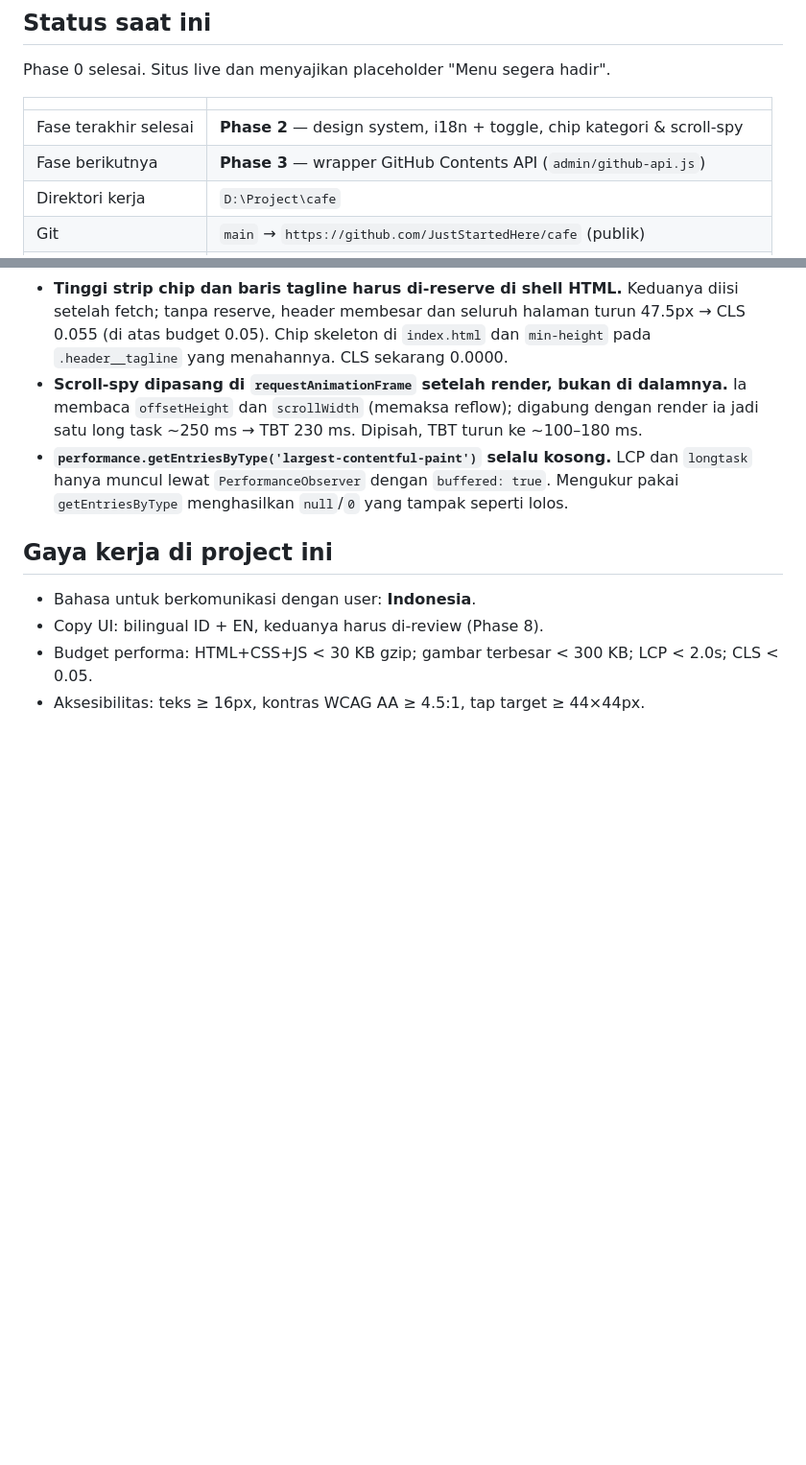
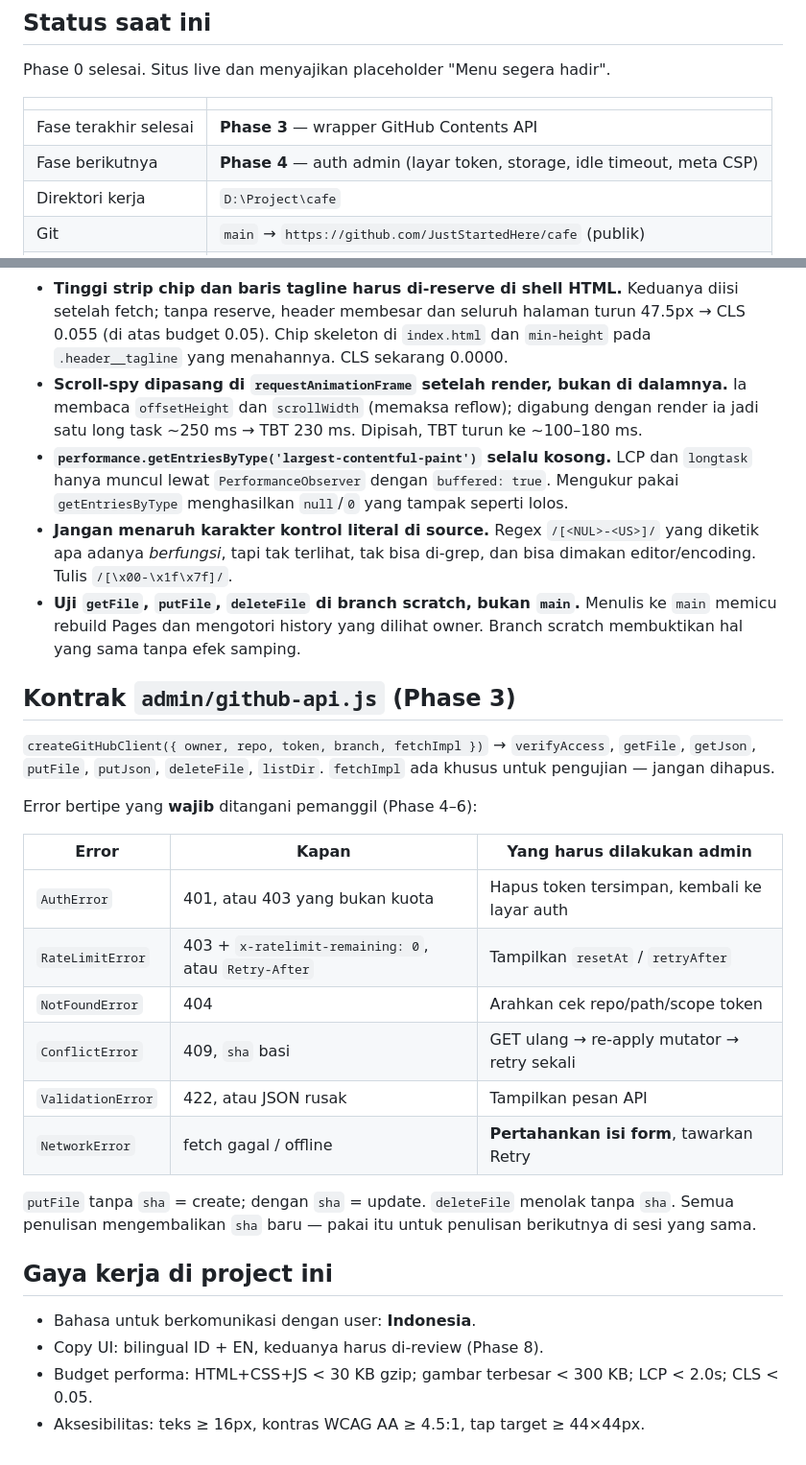
Before and after one commit to JustStartedHere/cafe, a Markdown page: CLAUDE.md, 2 parts joined by grey strips. Shown at 96% size. Rendered like a GitHub page; blank space fills up the shorter version.

Commit message:
Catat status Phase 3 dan kontrak error github-api

```diff
--- a/CLAUDE.md
+++ b/CLAUDE.md
@@ -14,8 +14,8 @@ Phase 0 selesai. Situs live dan menyajikan placeholder "Menu segera hadir".
 
 | | |
 |---|---|
-| Fase terakhir selesai | **Phase 2** — design system, i18n + toggle, chip kategori & scroll-spy |
-| Fase berikutnya | **Phase 3** — wrapper GitHub Contents API (`admin/github-api.js`) |
+| Fase terakhir selesai | **Phase 3** — wrapper GitHub Contents API |
+| Fase berikutnya | **Phase 4** — auth admin (layar token, storage, idle timeout, meta CSP) |
 | Direktori kerja | `D:\Project\cafe` |
 | Git | `main` → `https://github.com/JustStartedHere/cafe` (publik) |
 | Situs | `https://juststartedhere.github.io/cafe/` — Pages dari `main`, folder root |
@@ -145,6 +145,29 @@ Seluruh pasangan lolos WCAG AA. Dua token tambahan lahir dari audit; **jangan ha
 - **`performance.getEntriesByType('largest-contentful-paint')` selalu kosong.** LCP dan `longtask` hanya muncul
   lewat `PerformanceObserver` dengan `buffered: true`. Mengukur pakai `getEntriesByType` menghasilkan `null`/`0`
   yang tampak seperti lolos.
+- **Jangan menaruh karakter kontrol literal di source.** Regex `/[<NUL>-<US>]/` yang diketik apa adanya *berfungsi*,
+  tapi tak terlihat, tak bisa di-grep, dan bisa dimakan editor/encoding. Tulis `/[\x00-\x1f\x7f]/`.
+- **Uji `getFile`, `putFile`, `deleteFile` di branch scratch, bukan `main`.** Menulis ke `main` memicu rebuild Pages
+  dan mengotori history yang dilihat owner. Branch scratch membuktikan hal yang sama tanpa efek samping.
+
+## Kontrak `admin/github-api.js` (Phase 3)
+
+`createGitHubClient({ owner, repo, token, branch, fetchImpl })` → `verifyAccess`, `getFile`, `getJson`, `putFile`,
+`putJson`, `deleteFile`, `listDir`. `fetchImpl` ada khusus untuk pengujian — jangan dihapus.
+
+Error bertipe yang **wajib** ditangani pemanggil (Phase 4–6):
+
+| Error | Kapan | Yang harus dilakukan admin |
+|---|---|---|
+| `AuthError` | 401, atau 403 yang bukan kuota | Hapus token tersimpan, kembali ke layar auth |
+| `RateLimitError` | 403 + `x-ratelimit-remaining: 0`, atau `Retry-After` | Tampilkan `resetAt` / `retryAfter` |
+| `NotFoundError` | 404 | Arahkan cek repo/path/scope token |
+| `ConflictError` | 409, `sha` basi | GET ulang → re-apply mutator → retry sekali |
+| `ValidationError` | 422, atau JSON rusak | Tampilkan pesan API |
+| `NetworkError` | fetch gagal / offline | **Pertahankan isi form**, tawarkan Retry |
+
+`putFile` tanpa `sha` = create; dengan `sha` = update. `deleteFile` menolak tanpa `sha`.
+Semua penulisan mengembalikan `sha` baru — pakai itu untuk penulisan berikutnya di sesi yang sama.
 
 ## Gaya kerja di project ini
 
```
